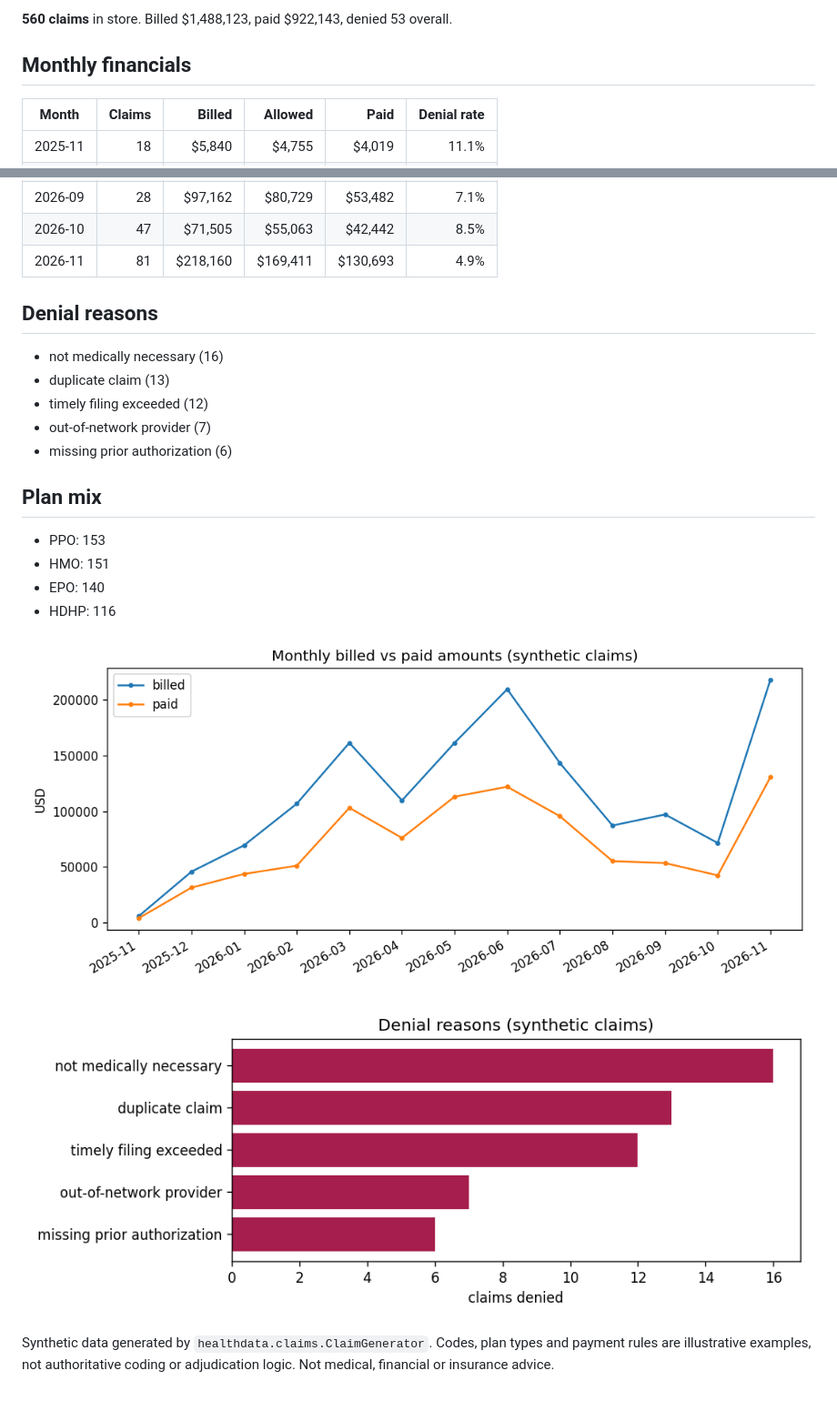
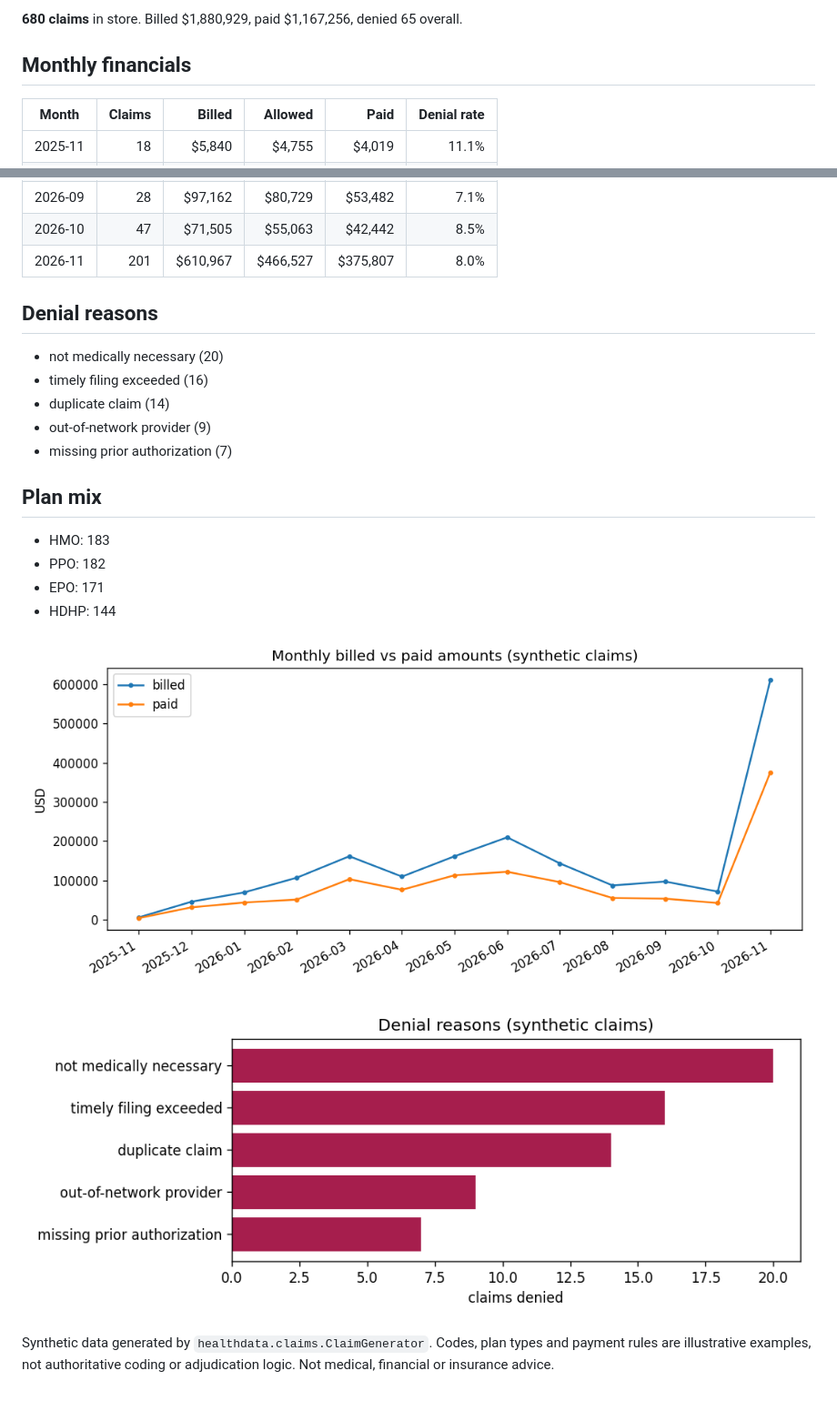
Before and after one commit to vinithaappanna/healthcare-data, a Markdown page: reports/claims_report.md, 2 parts joined by grey strips. Shown at 91% size. Drawn GitHub-style; pictures changed too: reports/denial_reasons.png, reports/monthly_financials.png.

```diff
--- a/reports/claims_report.md
+++ b/reports/claims_report.md
@@ -4,5 +4,5 @@ Generated 2026-11-16 14:46 UTC. All data is synthetic - no real member, patient
 
-**560 claims** in store. Billed $1,488,123, paid $922,143, denied 53 overall.
+**680 claims** in store. Billed $1,880,929, paid $1,167,256, denied 65 overall.
 
 ## Monthly financials
 
@@ -20,22 +20,22 @@ Generated 2026-11-16 14:46 UTC. All data is synthetic - no real member, patient
 | 2026-08 | 50 | $87,251 | $70,911 | $55,220 | 18.0% |
 | 2026-09 | 28 | $97,162 | $80,729 | $53,482 | 7.1% |
 | 2026-10 | 47 | $71,505 | $55,063 | $42,442 | 8.5% |
-| 2026-11 | 81 | $218,160 | $169,411 | $130,693 | 4.9% |
+| 2026-11 | 201 | $610,967 | $466,527 | $375,807 | 8.0% |
 
 ## Denial reasons
 
-- not medically necessary (16)
-- duplicate claim (13)
-- timely filing exceeded (12)
-- out-of-network provider (7)
-- missing prior authorization (6)
+- not medically necessary (20)
+- timely filing exceeded (16)
+- duplicate claim (14)
+- out-of-network provider (9)
+- missing prior authorization (7)
 
 ## Plan mix
 
-- PPO: 153
-- HMO: 151
-- EPO: 140
-- HDHP: 116
+- HMO: 183
+- PPO: 182
+- EPO: 171
+- HDHP: 144
 
 ![Monthly billed vs paid](monthly_financials.png)
 
```
Also changed, not shown: other parts of reports/claims_report.md (+1 -1 lines), README.md (+3 -1 lines), 4 other files.
